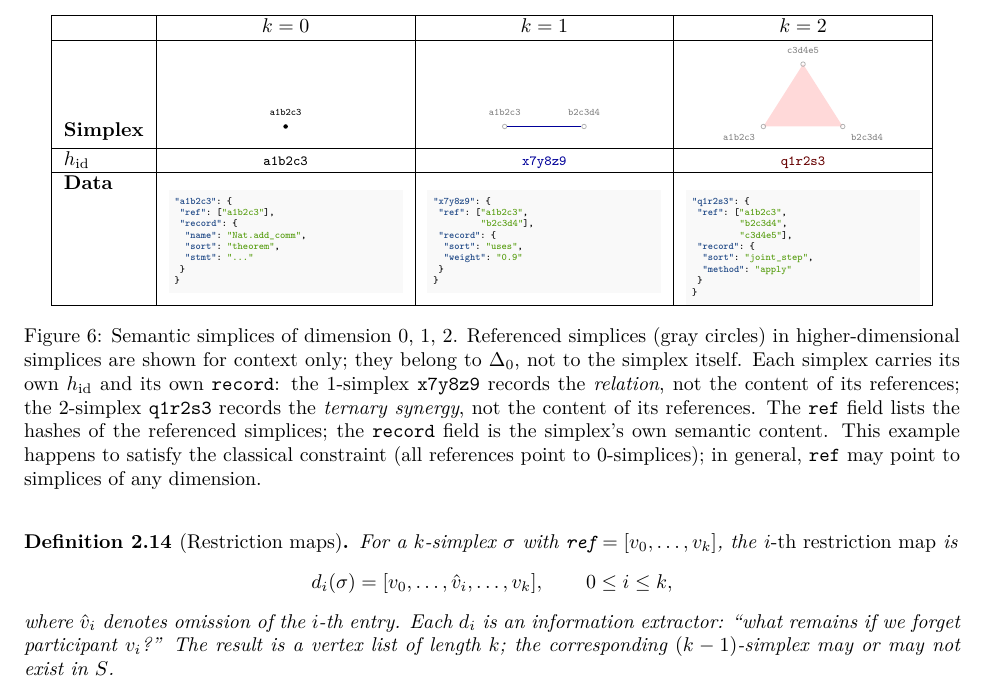
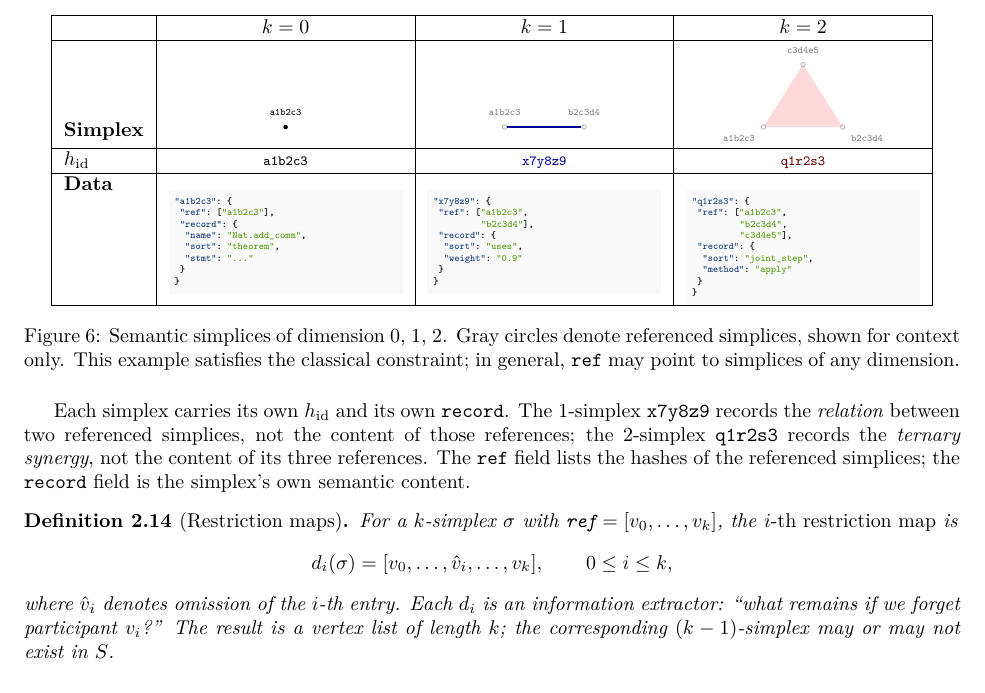
Before and after one commit to MathNetwork/Astrolabe, a LaTeX paper (paper/main.tex, which reads paper/sections/foundations.tex): part of page 8 of 28, cut so that both start at the same text. Compiled offline with pdfLaTeX.

Commit message:
paper §2 Fig 6: move explanation from caption to body text
Co-Authored-By: Claude Opus 4.6 (1M context) <noreply@anthropic.com>

```diff
--- a/paper/sections/foundations.tex
+++ b/paper/sections/foundations.tex
@@ -243,9 +243,11 @@ $h_{\mathrm{id}}$
 \\
 \hline
 \end{tabular}
-\caption{Semantic simplices of dimension $0$, $1$, $2$. Referenced simplices (gray circles) in higher-dimensional simplices are shown for context only; they belong to $\Delta_0$, not to the simplex itself. Each simplex carries its own $h_{\mathrm{id}}$ and its own $\texttt{record}$: the 1-simplex \texttt{x7y8z9} records the \emph{relation}, not the content of its references; the 2-simplex \texttt{q1r2s3} records the \emph{ternary synergy}, not the content of its references. The $\texttt{ref}$ field lists the hashes of the referenced simplices; the $\texttt{record}$ field is the simplex's own semantic content. This example happens to satisfy the classical constraint (all references point to 0-simplices); in general, $\texttt{ref}$ may point to simplices of any dimension.}
+\caption{Semantic simplices of dimension $0$, $1$, $2$. Gray circles denote referenced simplices, shown for context only. This example satisfies the classical constraint; in general, $\texttt{ref}$ may point to simplices of any dimension.}
 \label{fig:simplices}
 \end{figure}
+
+Each simplex carries its own $h_{\mathrm{id}}$ and its own $\texttt{record}$. The 1-simplex \texttt{x7y8z9} records the \emph{relation} between two referenced simplices, not the content of those references; the 2-simplex \texttt{q1r2s3} records the \emph{ternary synergy}, not the content of its three references. The $\texttt{ref}$ field lists the hashes of the referenced simplices; the $\texttt{record}$ field is the simplex's own semantic content.
 
 \begin{definition}[Restriction maps]
 \label{def:restriction-maps}
```
